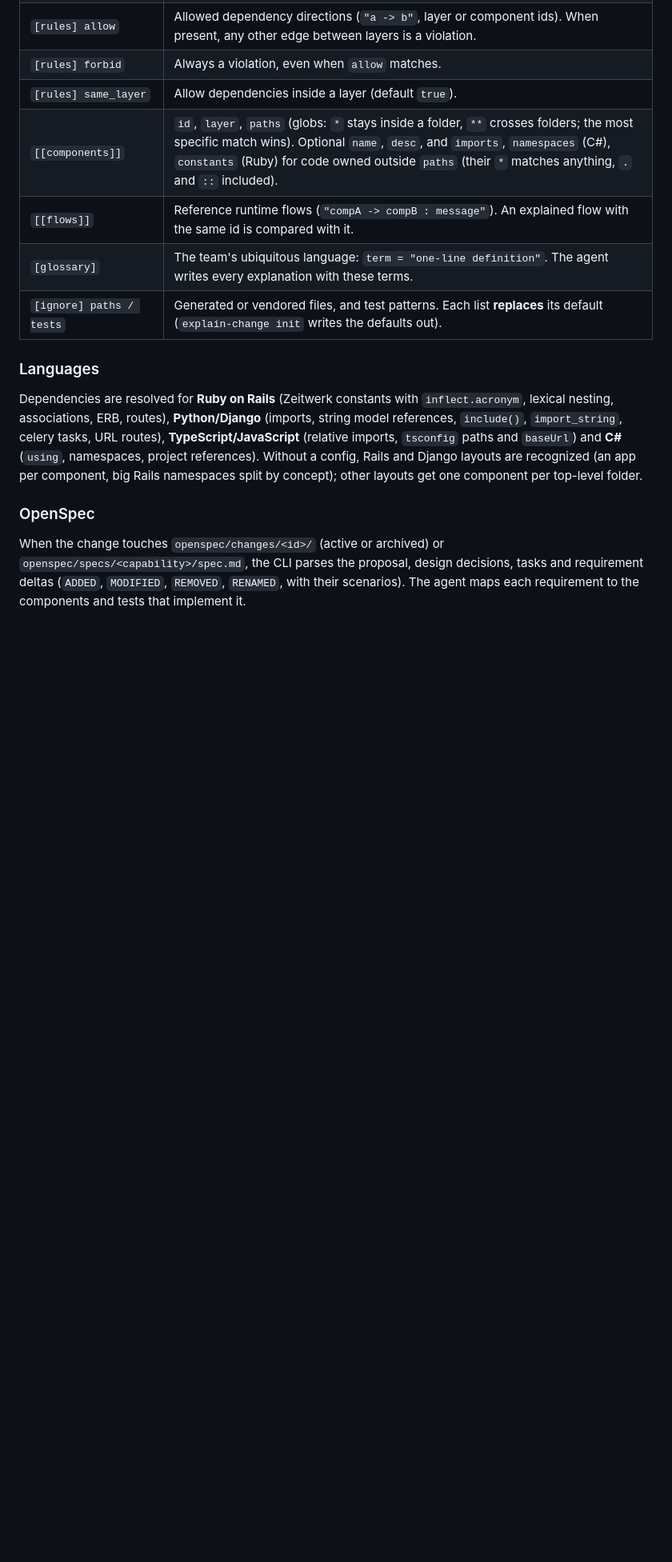
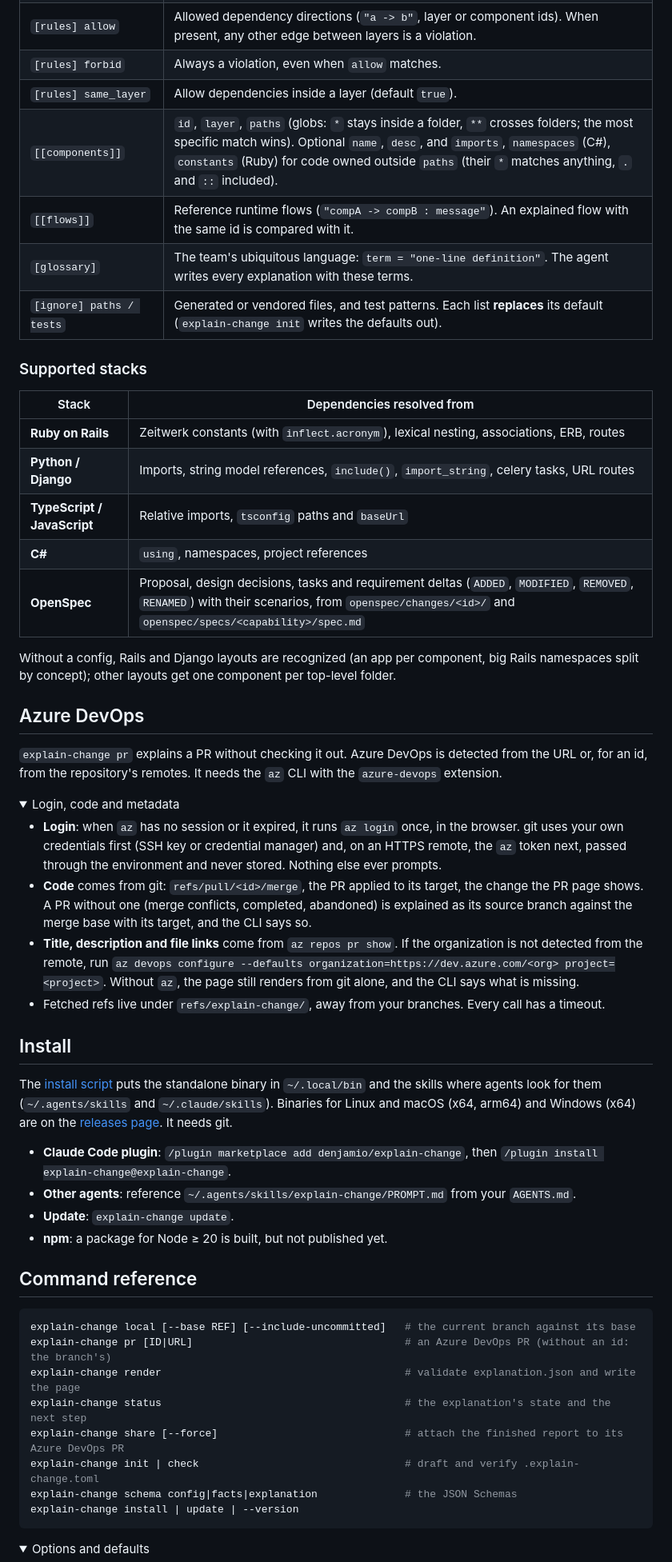
Before and after one commit to denjamio/explain-change, a Markdown page: README.md, the part around one of its changes. Shown at 80% size. Drawn GitHub-style; folded sections open; blank space fills up the shorter version.

````diff
--- a/README.md
+++ b/README.md
@@ -162,16 +168,67 @@ The config is `.explain-change.toml` at the repository root (example: `examples/
 | `[glossary]` | The team's ubiquitous language: `term = "one-line definition"`. The agent writes every explanation with these terms. |
 | `[ignore] paths / tests` | Generated or vendored files, and test patterns. Each list **replaces** its default (`explain-change init` writes the defaults out). |
 
-### Languages
+</details>
 
-Dependencies are resolved for **Ruby on Rails** (Zeitwerk constants with `inflect.acronym`, lexical nesting,
-associations, ERB, routes), **Python/Django** (imports, string model references, `include()`, `import_string`,
-celery tasks, URL routes), **TypeScript/JavaScript** (relative imports, `tsconfig` paths and `baseUrl`) and **C#**
-(`using`, namespaces, project references). Without a config, Rails and Django layouts are recognized (an app per
-component, big Rails namespaces split by concept); other layouts get one component per top-level folder.
+### Supported stacks
 
-### OpenSpec
+| Stack | Dependencies resolved from |
+|---|---|
+| **Ruby on Rails** | Zeitwerk constants (with `inflect.acronym`), lexical nesting, associations, ERB, routes |
+| **Python / Django** | Imports, string model references, `include()`, `import_string`, celery tasks, URL routes |
+| **TypeScript / JavaScript** | Relative imports, `tsconfig` paths and `baseUrl` |
+| **C#** | `using`, namespaces, project references |
+| **OpenSpec** | Proposal, design decisions, tasks and requirement deltas (`ADDED`, `MODIFIED`, `REMOVED`, `RENAMED`) with their scenarios, from `openspec/changes/<id>/` and `openspec/specs/<capability>/spec.md` |
 
-When the change touches `openspec/changes/<id>/` (active or archived) or `openspec/specs/<capability>/spec.md`, the
-CLI parses the proposal, design decisions, tasks and requirement deltas (`ADDED`, `MODIFIED`, `REMOVED`, `RENAMED`,
-with their scenarios). The agent maps each requirement to the components and tests that implement it.
+Without a config, Rails and Django layouts are recognized (an app per component, big Rails namespaces split by
+concept); other layouts get one component per top-level folder.
+
+## Azure DevOps
+
+`explain-change pr` explains a PR without checking it out. Azure DevOps is detected from the URL or, for an id, from
+the repository's remotes. It needs the `az` CLI with the `azure-devops` extension.
+
+<details>
+<summary>Login, code and metadata</summary>
+
+- **Login**: when `az` has no session or it expired, it runs `az login` once, in the browser. git uses your own
+  credentials first (SSH key or credential manager) and, on an HTTPS remote, the `az` token next, passed through the
+  environment and never stored. Nothing else ever prompts.
+- **Code** comes from git: `refs/pull/<id>/merge`, the PR applied to its target, the change the PR page shows. A PR
+  without one (merge conflicts, completed, abandoned) is explained as its source branch against the merge base with
+  its target, and the CLI says so.
+- **Title, description and file links** come from `az repos pr show`. If the organization is not detected from the
+  remote, run `az devops configure --defaults organization=https://dev.azure.com/<org> project=<project>`. Without
+  `az`, the page still renders from git alone, and the CLI says what is missing.
+- Fetched refs live under `refs/explain-change/`, away from your branches. Every call has a timeout.
+
+</details>
+
+## Install
+
+The [install script](#quick-start) puts the standalone binary in `~/.local/bin` and the skills where agents look for
+them (`~/.agents/skills` and `~/.claude/skills`). Binaries for Linux and macOS (x64, arm64) and Windows (x64) are on
+the [releases page](https://github.com/denjamio/explain-change/releases). It needs git.
+
+- **Claude Code plugin**: `/plugin marketplace add denjamio/explain-change`, then
+  `/plugin install explain-change@explain-change`.
+- **Other agents**: reference `~/.agents/skills/explain-change/PROMPT.md` from your `AGENTS.md`.
+- **Update**: `explain-change update`.
+- **npm**: a package for Node ≥ 20 is built, but not published yet.
+
+## Command reference
+
+```bash
+explain-change local [--base REF] [--include-uncommitted]   # the current branch against its base
+explain-change pr [ID|URL]                                  # an Azure DevOps PR (without an id: the branch's)
+explain-change render                                       # validate explanation.json and write the page
+explain-change status                                       # the explanation's state and the next step
+explain-change share [--force]                              # attach the finished report to its Azure DevOps PR
+explain-change init | check                                 # draft and verify .explain-change.toml
+explain-change schema config|facts|explanation              # the JSON Schemas
+explain-change install | update | --version
+```
+
+<details>
+<summary>Options and defaults</summary>
+
````
Also changed, not shown: other parts of README.md (+140 -113 lines), docs/report.png (added).
